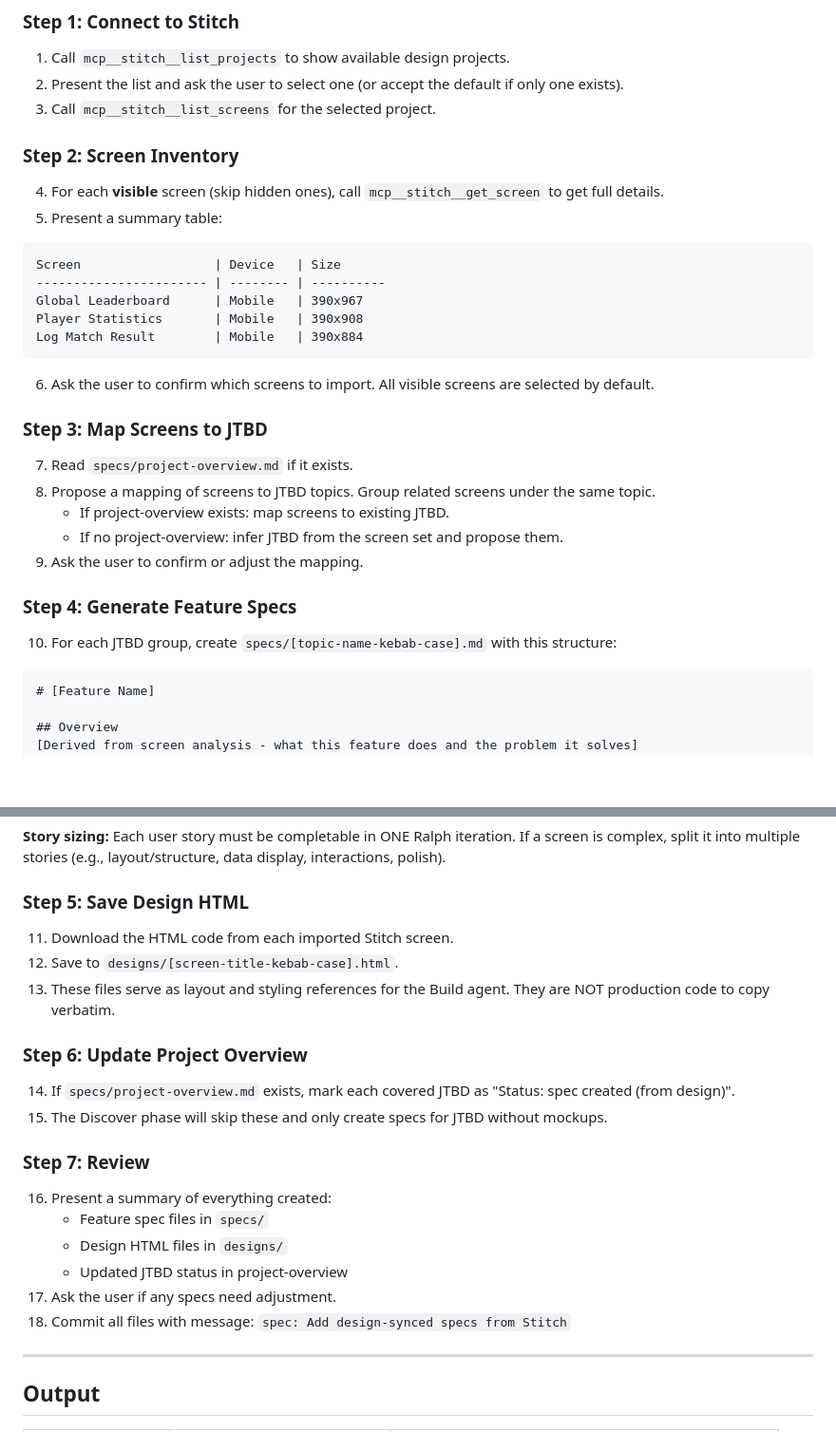
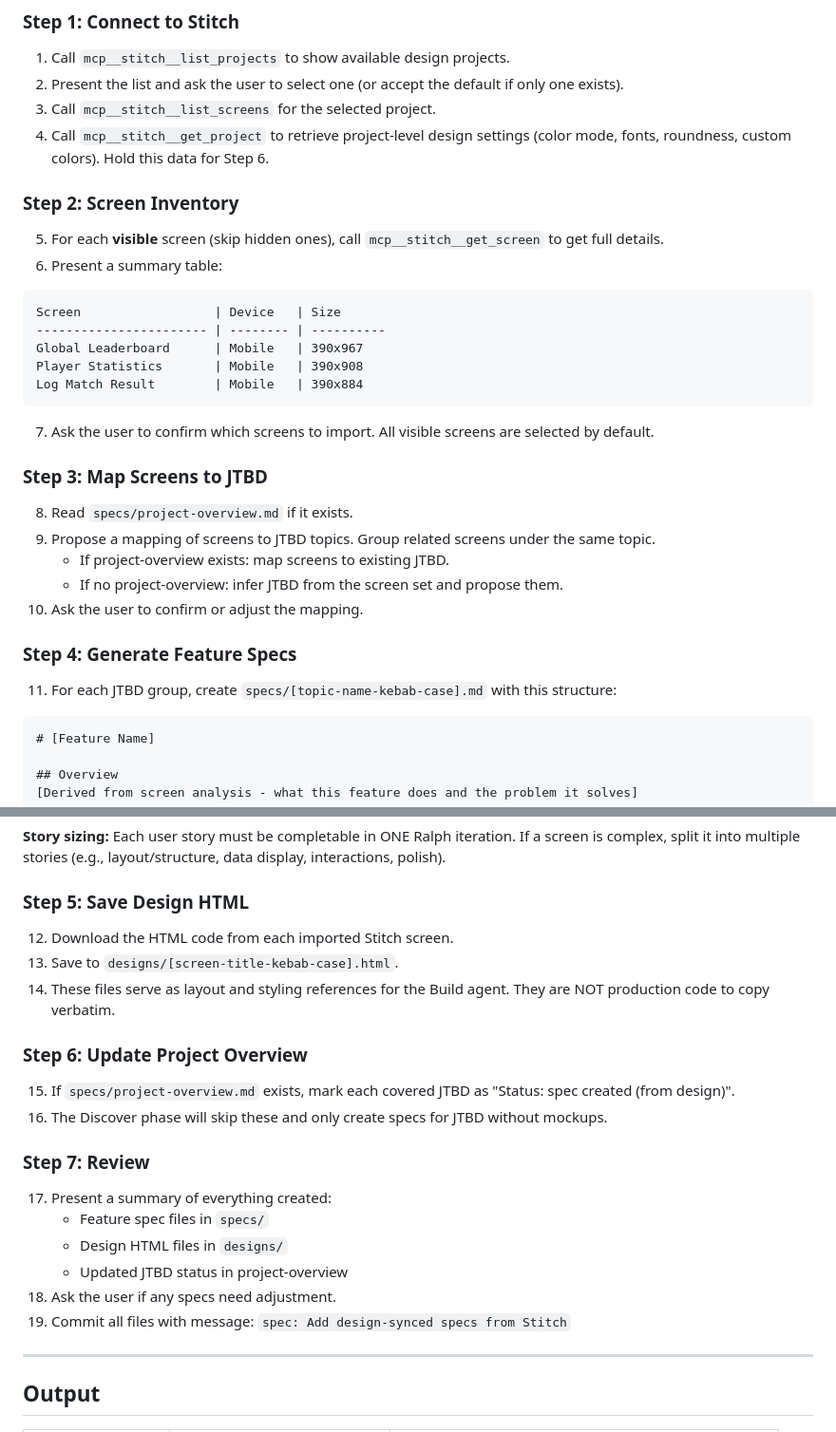
Before and after one commit to kifbv/kickoff, a Markdown page: skills/design-sync/SKILL.md, 2 parts joined by grey strips. Shown at 95% size. Drawn GitHub-style; blank space fills up the shorter version.

Commit message:
feat: Add get_project call to design-sync Step 1

````diff
--- a/skills/design-sync/SKILL.md
+++ b/skills/design-sync/SKILL.md
@@ -29,11 +29,12 @@ Import UI mockups from a Stitch design project into the specs and designs that d
 1. Call `mcp__stitch__list_projects` to show available design projects.
 2. Present the list and ask the user to select one (or accept the default if only one exists).
 3. Call `mcp__stitch__list_screens` for the selected project.
+4. Call `mcp__stitch__get_project` to retrieve project-level design settings (color mode, fonts, roundness, custom colors). Hold this data for Step 6.
 
 ### Step 2: Screen Inventory
 
-4. For each **visible** screen (skip hidden ones), call `mcp__stitch__get_screen` to get full details.
-5. Present a summary table:
+5. For each **visible** screen (skip hidden ones), call `mcp__stitch__get_screen` to get full details.
+6. Present a summary table:
 
 ```
 Screen                  | Device   | Size
@@ -43,19 +44,19 @@ Player Statistics       | Mobile   | 390x908
 Log Match Result        | Mobile   | 390x884
 ```
 
-6. Ask the user to confirm which screens to import. All visible screens are selected by default.
+7. Ask the user to confirm which screens to import. All visible screens are selected by default.
 
 ### Step 3: Map Screens to JTBD
 
-7. Read `specs/project-overview.md` if it exists.
-8. Propose a mapping of screens to JTBD topics. Group related screens under the same topic.
+8. Read `specs/project-overview.md` if it exists.
+9. Propose a mapping of screens to JTBD topics. Group related screens under the same topic.
    - If project-overview exists: map screens to existing JTBD.
    - If no project-overview: infer JTBD from the screen set and propose them.
-9. Ask the user to confirm or adjust the mapping.
+10. Ask the user to confirm or adjust the mapping.
 
 ### Step 4: Generate Feature Specs
 
-10. For each JTBD group, create `specs/[topic-name-kebab-case].md` with this structure:
+11. For each JTBD group, create `specs/[topic-name-kebab-case].md` with this structure:
 
 ```markdown
 # [Feature Name]
@@ -99,23 +100,23 @@ Log Match Result        | Mobile   | 390x884
 
 ### Step 5: Save Design HTML
 
-11. Download the HTML code from each imported Stitch screen.
-12. Save to `designs/[screen-title-kebab-case].html`.
-13. These files serve as layout and styling references for the Build agent. They are NOT production code to copy verbatim.
+12. Download the HTML code from each imported Stitch screen.
+13. Save to `designs/[screen-title-kebab-case].html`.
+14. These files serve as layout and styling references for the Build agent. They are NOT production code to copy verbatim.
 
 ### Step 6: Update Project Overview
 
-14. If `specs/project-overview.md` exists, mark each covered JTBD as "Status: spec created (from design)".
-15. The Discover phase will skip these and only create specs for JTBD without mockups.
+15. If `specs/project-overview.md` exists, mark each covered JTBD as "Status: spec created (from design)".
+16. The Discover phase will skip these and only create specs for JTBD without mockups.
 
 ### Step 7: Review
 
-16. Present a summary of everything created:
+17. Present a summary of everything created:
     - Feature spec files in `specs/`
     - Design HTML files in `designs/`
     - Updated JTBD status in project-overview
-17. Ask the user if any specs need adjustment.
-18. Commit all files with message: `spec: Add design-synced specs from Stitch`
+18. Ask the user if any specs need adjustment.
+19. Commit all files with message: `spec: Add design-synced specs from Stitch`
 
 ---
 
````
